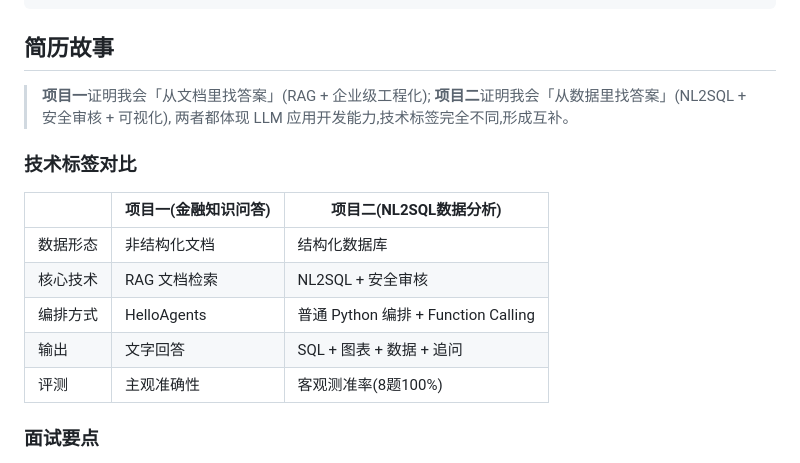
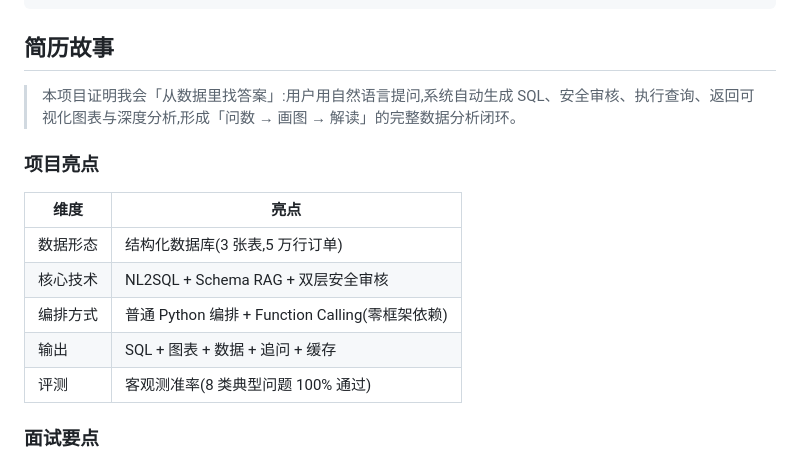
Before and after one commit to xuyi112/nl2sql-agent, a Markdown page: README.md, the part around the change. Drawn GitHub-style.

Commit message:
docs: 简历故事改为单项目描述,去掉项目一对比

```diff
--- a/README.md
+++ b/README.md
@@ -156,19 +156,17 @@ nl2sql_agent/
 
 ## 简历故事
 
-> **项目一**证明我会「从文档里找答案」(RAG + 企业级工程化);
-> **项目二**证明我会「从数据里找答案」(NL2SQL + 安全审核 + 可视化),
-> 两者都体现 LLM 应用开发能力,技术标签完全不同,形成互补。
+> 本项目证明我会「从数据里找答案」:用户用自然语言提问,系统自动生成 SQL、安全审核、执行查询、返回可视化图表与深度分析,形成「问数 → 画图 → 解读」的完整数据分析闭环。
 
-### 技术标签对比
+### 项目亮点
 
-| | 项目一(金融知识问答) | 项目二(NL2SQL数据分析) |
-|---|---|---|
-| 数据形态 | 非结构化文档 | 结构化数据库 |
-| 核心技术 | RAG 文档检索 | NL2SQL + 安全审核 |
-| 编排方式 | HelloAgents | 普通 Python 编排 + Function Calling |
-| 输出 | 文字回答 | SQL + 图表 + 数据 + 追问 |
-| 评测 | 主观准确性 | 客观测准率(8题100%) |
+| 维度 | 亮点 |
+|---|---|
+| 数据形态 | 结构化数据库(3 张表,5 万行订单) |
+| 核心技术 | NL2SQL + Schema RAG + 双层安全审核 |
+| 编排方式 | 普通 Python 编排 + Function Calling(零框架依赖) |
+| 输出 | SQL + 图表 + 数据 + 追问 + 缓存 |
+| 评测 | 客观测准率(8 类典型问题 100% 通过) |
 
 ### 面试要点
 
```
